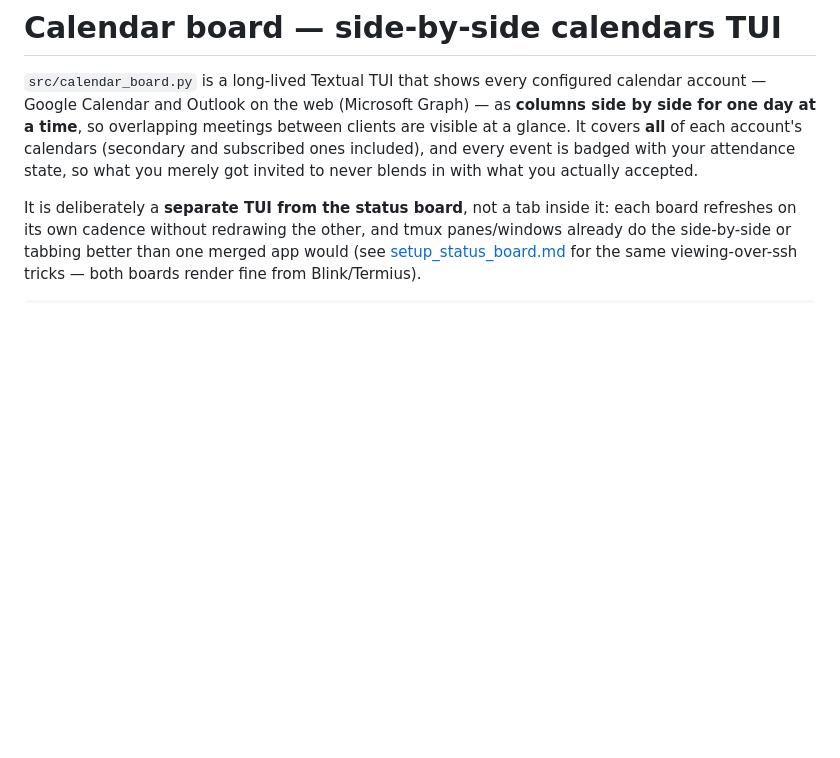
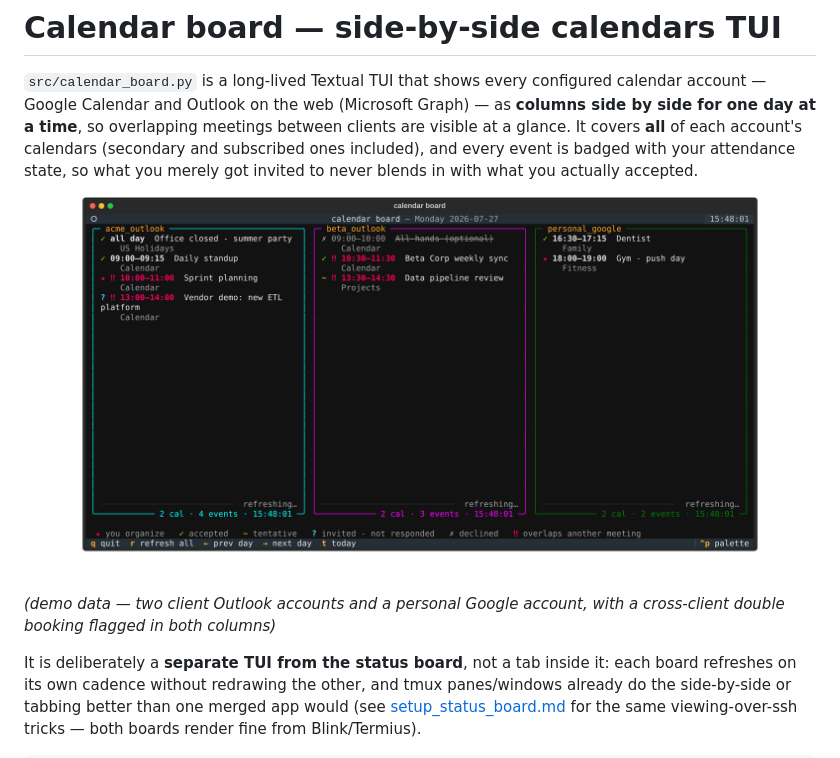
Before and after one commit to ReadableCode/dotfiles, a Markdown page: docs/setup_calendar_board.md, the part around the change. Drawn GitHub-style; pictures changed too: docs/assets/calendar_board_tui.png (added); blank space fills up the shorter version.

Commit message:
Add calendar board screenshots to the setup doc
Rendered headlessly with canned demo data (Textual SVG export ->
Chromium PNG): the three-column TUI and the --once static print.

```diff
--- a/docs/setup_calendar_board.md
+++ b/docs/setup_calendar_board.md
@@ -7,6 +7,10 @@ overlapping meetings between clients are visible at a glance. It covers
 **all** of each account's calendars (secondary and subscribed ones included),
 and every event is badged with your attendance state, so what you merely got
 invited to never blends in with what you actually accepted.
+
+![calendar board TUI with three source columns](./assets/calendar_board_tui.png)
+*(demo data — two client Outlook accounts and a personal Google account,
+with a cross-client double booking flagged in both columns)*
 
 It is deliberately a **separate TUI from the status board**, not a tab inside
 it: each board refreshes on its own cadence without redrawing the other, and
```
Also changed, not shown: docs/assets/calendar_board_once.png (added).
